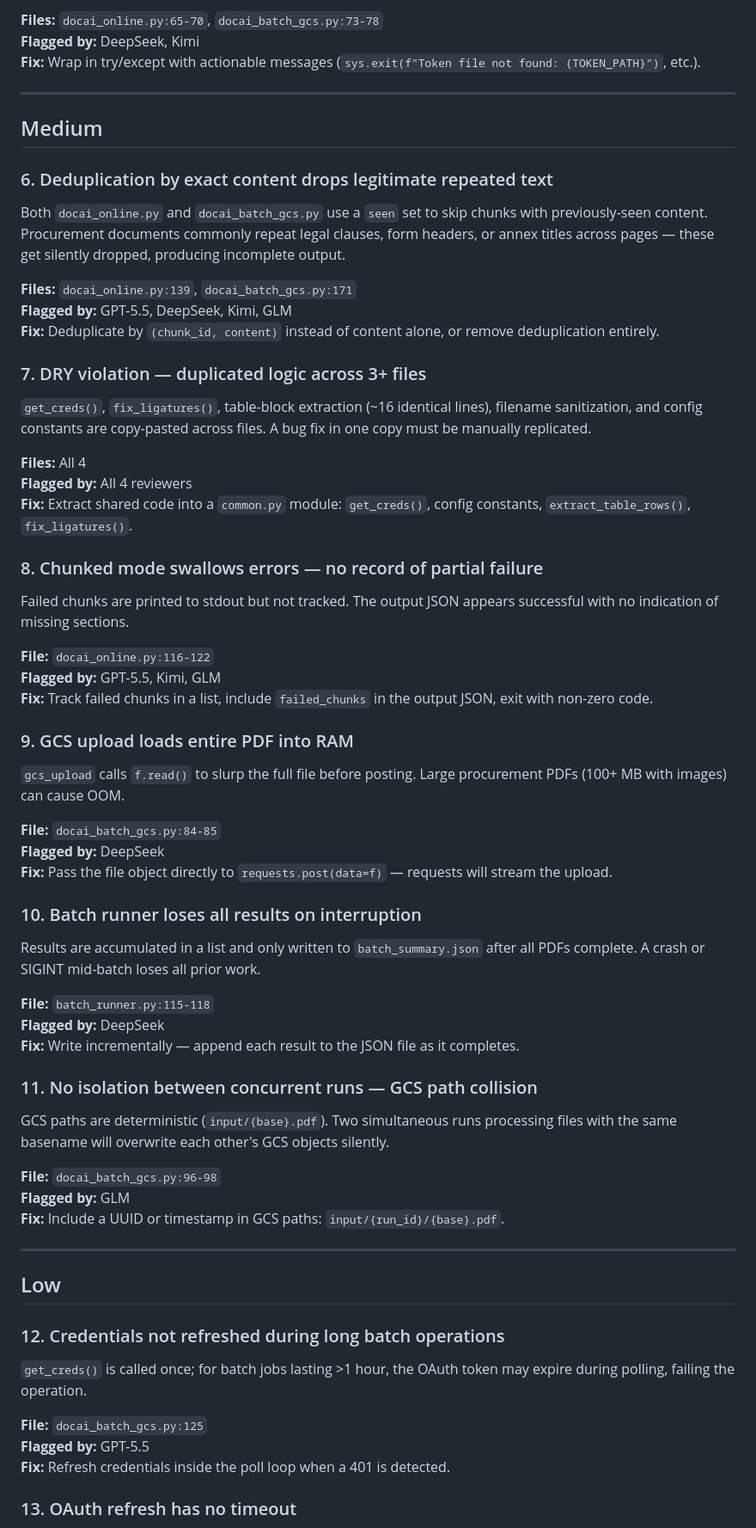
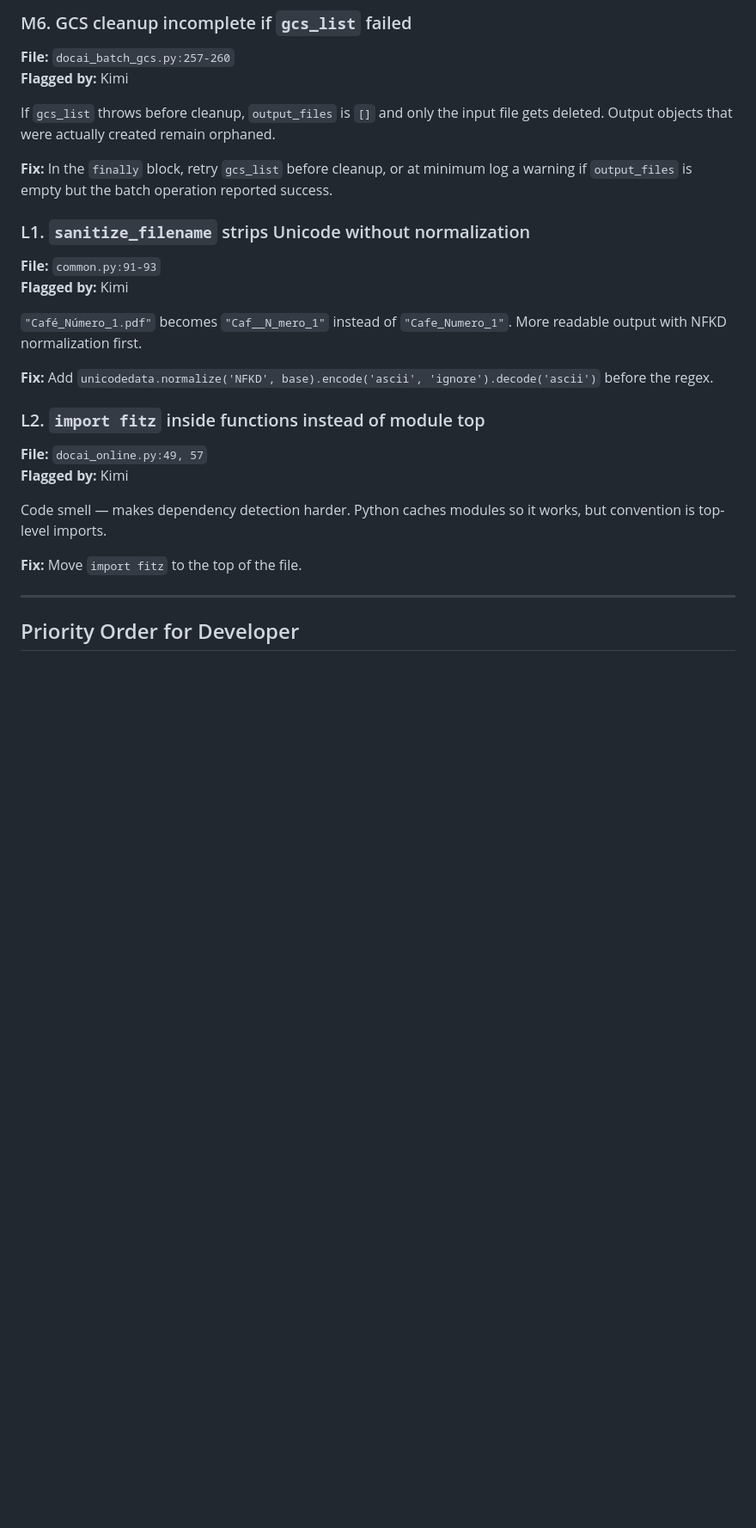
Before and after one commit to rmichelena/tender_workflows, a Markdown page: scripts/CODE_REVIEW.md, the part around one of its changes. Shown at 86% size. Rendered like a GitHub page; blank space fills up the shorter version.

```diff
--- a/scripts/CODE_REVIEW.md
+++ b/scripts/CODE_REVIEW.md
@@ -57,71 +64,29 @@ FileNotFoundError, JSONDecodeError, and RefreshError all propagate as raw traceb
 
-**Files:** `docai_online.py:65-70`, `docai_batch_gcs.py:73-78`
-**Flagged by:** DeepSeek, Kimi
-**Fix:** Wrap in try/except with actionable messages (`sys.exit(f"Token file not found: {TOKEN_PATH}")`, etc.).
+### M6. GCS cleanup incomplete if `gcs_list` failed
+**File:** `docai_batch_gcs.py:257-260`
+**Flagged by:** Kimi
+
+If `gcs_list` throws before cleanup, `output_files` is `[]` and only the input file gets deleted. Output objects that were actually created remain orphaned.
+
+**Fix:** In the `finally` block, retry `gcs_list` before cleanup, or at minimum log a warning if `output_files` is empty but the batch operation reported success.
+
+### L1. `sanitize_filename` strips Unicode without normalization
+**File:** `common.py:91-93`
+**Flagged by:** Kimi
+
+`"Café_Número_1.pdf"` becomes `"Caf__N_mero_1"` instead of `"Cafe_Numero_1"`. More readable output with NFKD normalization first.
+
+**Fix:** Add `unicodedata.normalize('NFKD', base).encode('ascii', 'ignore').decode('ascii')` before the regex.
+
+### L2. `import fitz` inside functions instead of module top
+**File:** `docai_online.py:49, 57`
+**Flagged by:** Kimi
+
+Code smell — makes dependency detection harder. Python caches modules so it works, but convention is top-level imports.
+
+**Fix:** Move `import fitz` to the top of the file.
 
 ---
 
-## Medium
+## Priority Order for Developer
 
-### 6. Deduplication by exact content drops legitimate repeated text
-
-Both `docai_online.py` and `docai_batch_gcs.py` use a `seen` set to skip chunks with previously-seen content. Procurement documents commonly repeat legal clauses, form headers, or annex titles across pages — these get silently dropped, producing incomplete output.
-
-**Files:** `docai_online.py:139`, `docai_batch_gcs.py:171`
-**Flagged by:** GPT-5.5, DeepSeek, Kimi, GLM
-**Fix:** Deduplicate by `(chunk_id, content)` instead of content alone, or remove deduplication entirely.
-
-### 7. DRY violation — duplicated logic across 3+ files
-
-`get_creds()`, `fix_ligatures()`, table-block extraction (~16 identical lines), filename sanitization, and config constants are copy-pasted across files. A bug fix in one copy must be manually replicated.
-
-**Files:** All 4
-**Flagged by:** All 4 reviewers
-**Fix:** Extract shared code into a `common.py` module: `get_creds()`, config constants, `extract_table_rows()`, `fix_ligatures()`.
-
-### 8. Chunked mode swallows errors — no record of partial failure
-
-Failed chunks are printed to stdout but not tracked. The output JSON appears successful with no indication of missing sections.
-
-**File:** `docai_online.py:116-122`
-**Flagged by:** GPT-5.5, Kimi, GLM
-**Fix:** Track failed chunks in a list, include `failed_chunks` in the output JSON, exit with non-zero code.
-
-### 9. GCS upload loads entire PDF into RAM
-
-`gcs_upload` calls `f.read()` to slurp the full file before posting. Large procurement PDFs (100+ MB with images) can cause OOM.
-
-**File:** `docai_batch_gcs.py:84-85`
-**Flagged by:** DeepSeek
-**Fix:** Pass the file object directly to `requests.post(data=f)` — requests will stream the upload.
-
-### 10. Batch runner loses all results on interruption
-
-Results are accumulated in a list and only written to `batch_summary.json` after all PDFs complete. A crash or SIGINT mid-batch loses all prior work.
-
-**File:** `batch_runner.py:115-118`
-**Flagged by:** DeepSeek
-**Fix:** Write incrementally — append each result to the JSON file as it completes.
-
-### 11. No isolation between concurrent runs — GCS path collision
-
-GCS paths are deterministic (`input/{base}.pdf`). Two simultaneous runs processing files with the same basename will overwrite each other's GCS objects silently.
-
-**File:** `docai_batch_gcs.py:96-98`
-**Flagged by:** GLM
-**Fix:** Include a UUID or timestamp in GCS paths: `input/{run_id}/{base}.pdf`.
-
----
-
-## Low
-
-### 12. Credentials not refreshed during long batch operations
-
-`get_creds()` is called once; for batch jobs lasting >1 hour, the OAuth token may expire during polling, failing the operation.
-
-**File:** `docai_batch_gcs.py:125`
-**Flagged by:** GPT-5.5
-**Fix:** Refresh credentials inside the poll loop when a 401 is detected.
-
-### 13. OAuth refresh has no timeout
-
```
Also changed, not shown: other parts of scripts/CODE_REVIEW.md (+46 -49 lines).
